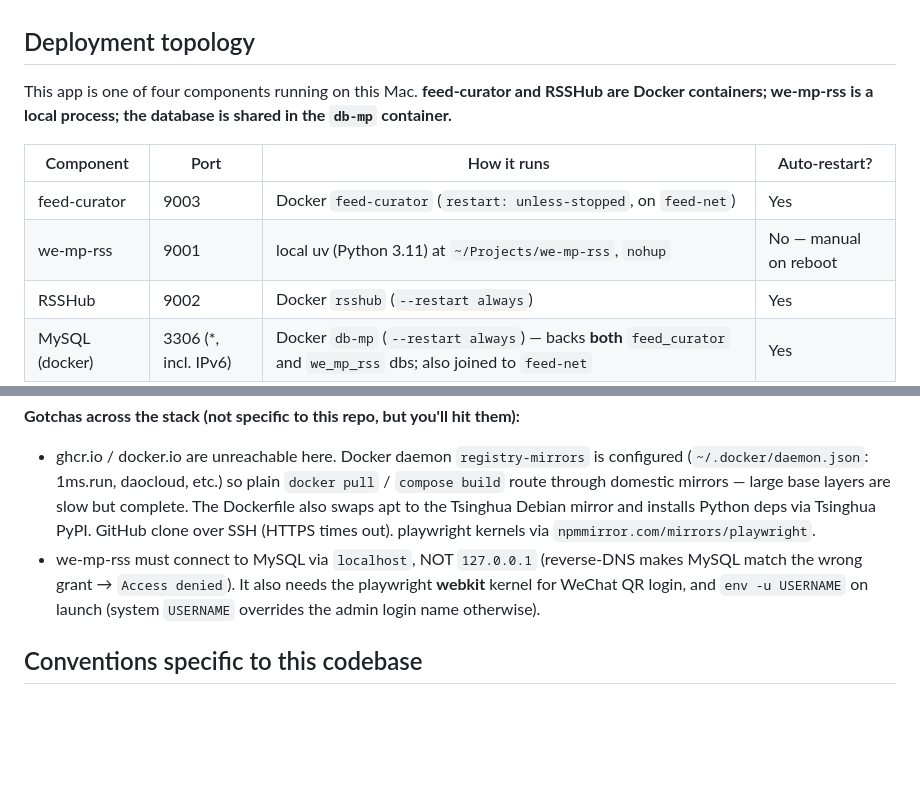
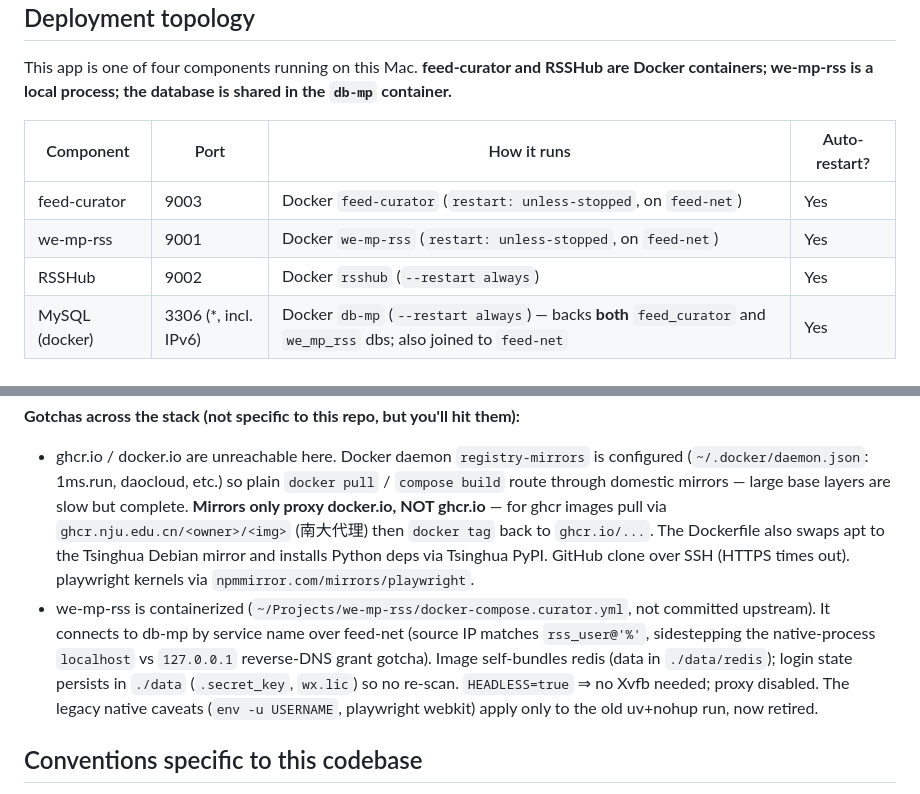
Before and after one commit to zjjiang/feed-curator, a Markdown page: CLAUDE.md, 2 parts joined by grey strips. Drawn GitHub-style; blank space fills up the shorter version.

```diff
--- a/CLAUDE.md
+++ b/CLAUDE.md
@@ -148,7 +148,7 @@ the `db-mp` container.**
 | Component | Port | How it runs | Auto-restart? |
 |-----------|------|-------------|---------------|
 | feed-curator | 9003 | Docker `feed-curator` (`restart: unless-stopped`, on `feed-net`) | Yes |
-| we-mp-rss | 9001 | local uv (Python 3.11) at `~/Projects/we-mp-rss`, `nohup` | No — manual on reboot |
+| we-mp-rss | 9001 | Docker `we-mp-rss` (`restart: unless-stopped`, on `feed-net`) | Yes |
 | RSSHub | 9002 | Docker `rsshub` (`--restart always`) | Yes |
 | MySQL (docker) | 3306 (\*, incl. IPv6) | Docker `db-mp` (`--restart always`) — backs **both** `feed_curator` and `we_mp_rss` dbs; also joined to `feed-net` | Yes |
 
@@ -167,10 +167,19 @@ host's `localhost`). Existing source rows were rewritten during migration.
 - ghcr.io / docker.io are unreachable here. Docker daemon `registry-mirrors` is
   configured (`~/.docker/daemon.json`: 1ms.run, daocloud, etc.) so plain `docker
   pull` / `compose build` route through domestic mirrors — large base layers are
-  slow but complete. The Dockerfile also swaps apt to the Tsinghua Debian mirror
-  and installs Python deps via Tsinghua PyPI. GitHub clone over SSH (HTTPS times
-  out). playwright kernels via `npmmirror.com/mirrors/playwright`.
-- we-mp-rss must connect to MySQL via `localhost`, NOT `127.0.0.1` (reverse-DNS makes MySQL match the wrong grant → `Access denied`). It also needs the playwright **webkit** kernel for WeChat QR login, and `env -u USERNAME` on launch (system `USERNAME` overrides the admin login name otherwise).
+  slow but complete. **Mirrors only proxy docker.io, NOT ghcr.io** — for ghcr
+  images pull via `ghcr.nju.edu.cn/<owner>/<img>` (南大代理) then `docker tag`
+  back to `ghcr.io/...`. The Dockerfile also swaps apt to the Tsinghua Debian
+  mirror and installs Python deps via Tsinghua PyPI. GitHub clone over SSH (HTTPS
+  times out). playwright kernels via `npmmirror.com/mirrors/playwright`.
+- we-mp-rss is containerized (`~/Projects/we-mp-rss/docker-compose.curator.yml`,
+  not committed upstream). It connects to db-mp by service name over feed-net
+  (source IP matches `rss_user@'%'`, sidestepping the native-process `localhost`
+  vs `127.0.0.1` reverse-DNS grant gotcha). Image self-bundles redis (data in
+  `./data/redis`); login state persists in `./data` (`.secret_key`, `wx.lic`) so
+  no re-scan. `HEADLESS=true` ⇒ no Xvfb needed; proxy disabled. The legacy native
+  caveats (`env -u USERNAME`, playwright webkit) apply only to the old uv+nohup
+  run, now retired.
 
 ## Conventions specific to this codebase
 
```
Also changed, not shown: docs/deployment.md (+47 -3 lines).
